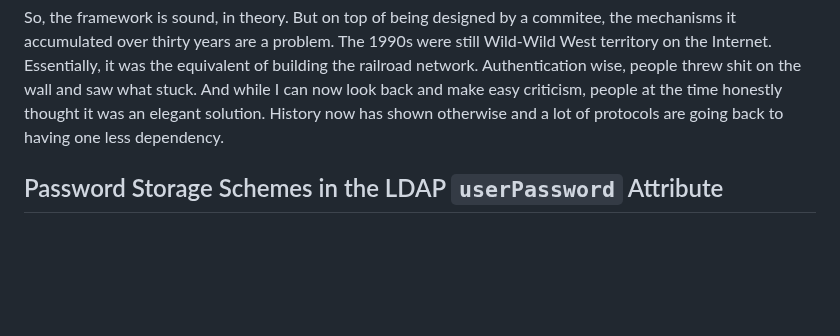
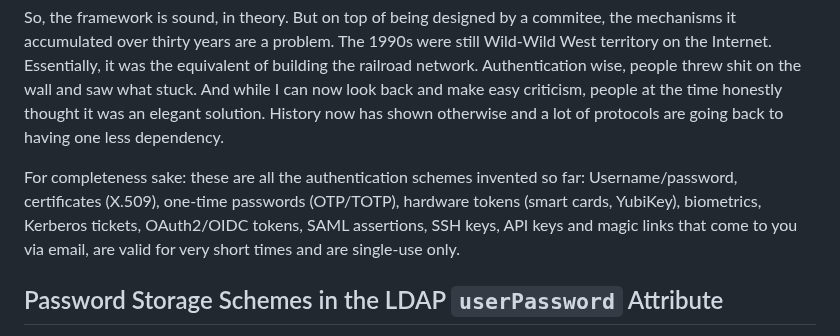
Before and after one commit to georgemarselis-nvi/pret-a-booter, a Markdown page: sasl-primer.md, the part around the change. Drawn GitHub-style; blank space fills up the shorter version.

```diff
--- a/sasl-primer.md
+++ b/sasl-primer.md
@@ -112,6 +112,13 @@ And while I can now look back and make easy criticism, people at the
 time honestly thought it was an elegant solution. History now has shown
 otherwise and a lot of protocols are going back to having one less
 dependency.
+
+For completeness sake: these are all the authentication schemes invented
+so far: Username/password, certificates (X.509), one-time passwords
+(OTP/TOTP), hardware tokens (smart cards, YubiKey), biometrics, Kerberos
+tickets, OAuth2/OIDC tokens, SAML assertions, SSH keys, API keys and
+magic links that come to you via email, are valid for very short times
+and are single-use only.
 
 ## Password Storage Schemes in the LDAP `userPassword` Attribute
 
```
